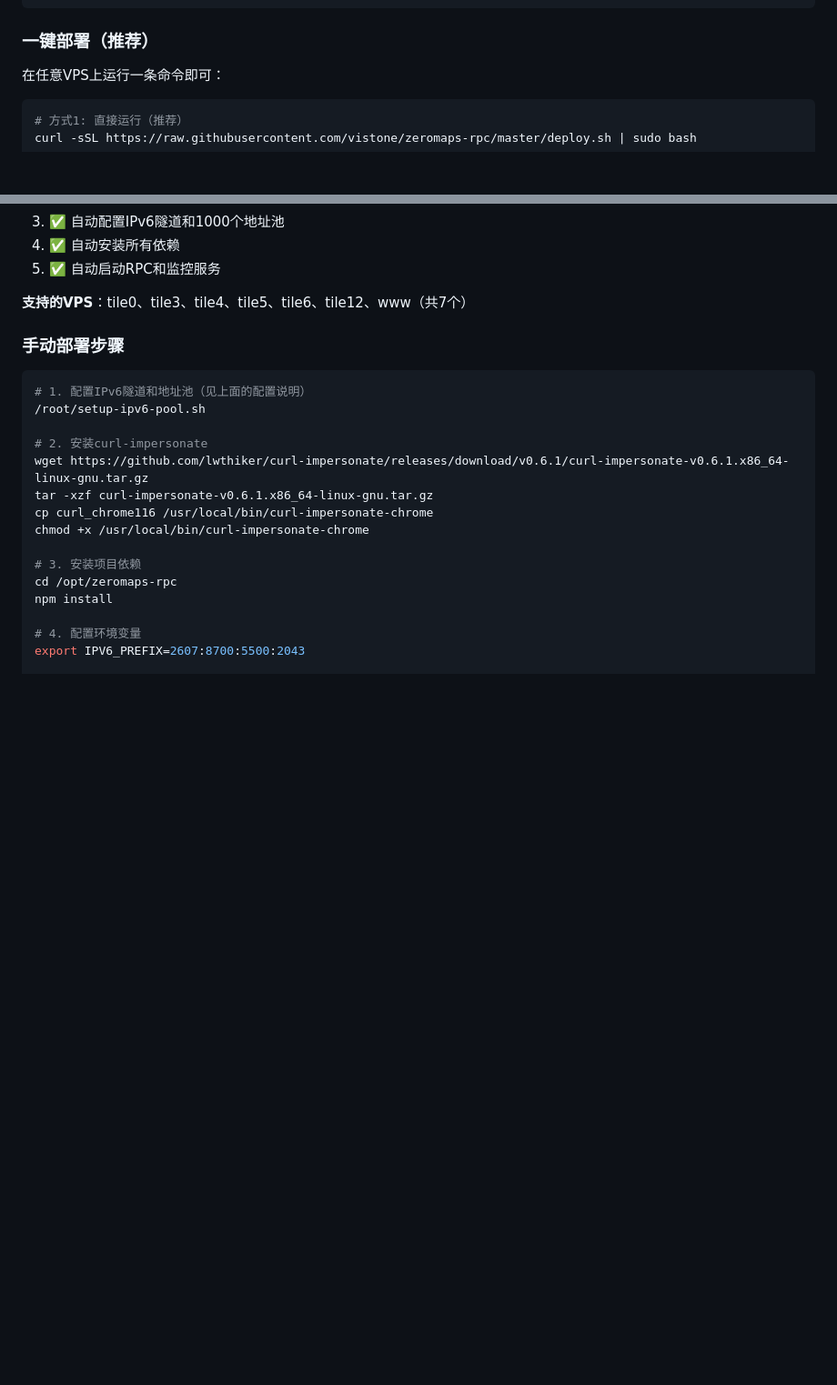
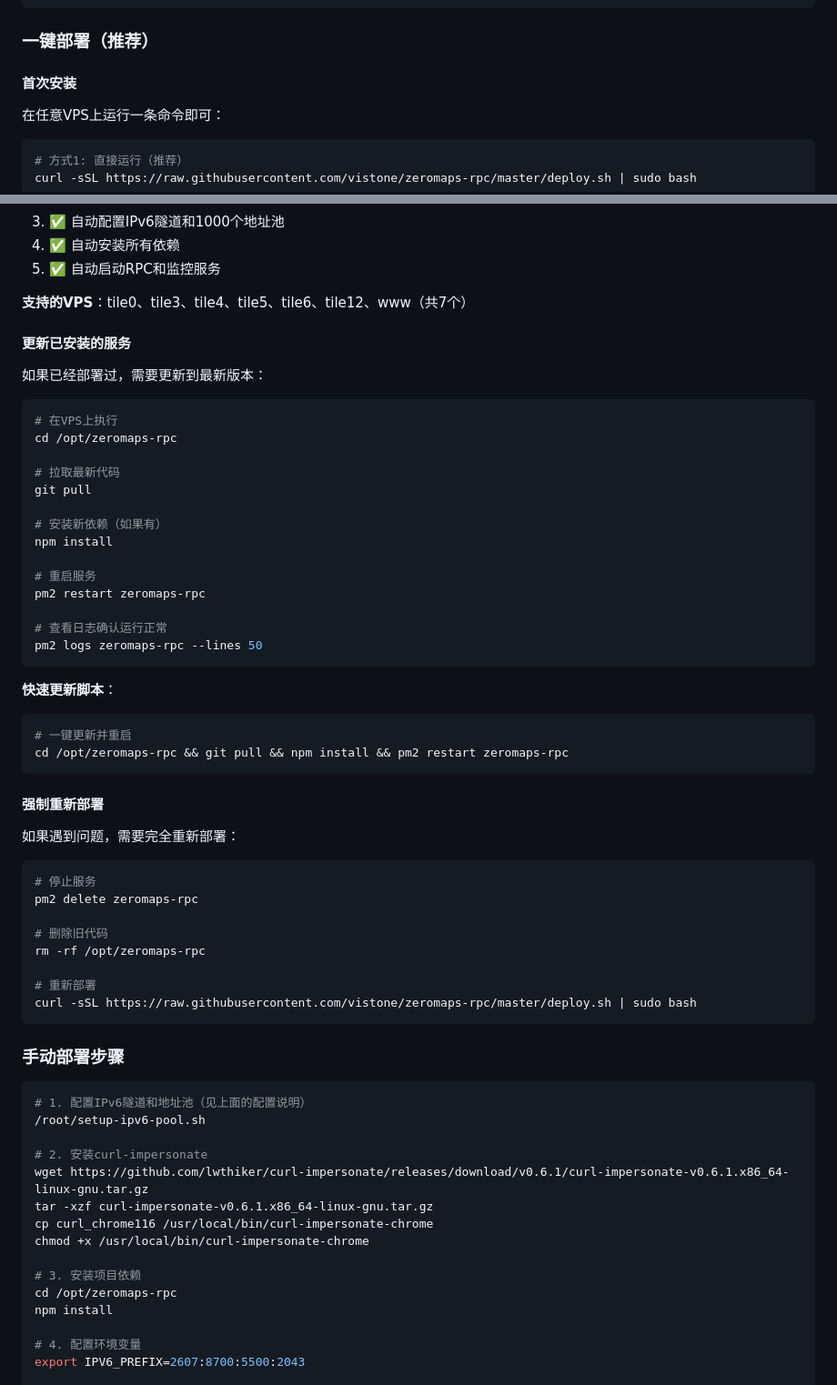
Before and after one commit to vistone/zeromaps-rpc, a Markdown page: README.md, 2 parts joined by grey strips. Shown at 91% size. Rendered like a GitHub page; blank space fills up the shorter version.

````diff
--- a/README.md
+++ b/README.md
@@ -420,6 +420,8 @@ systemctl status ipv6-pool
 
 ### 一键部署（推荐）
 
+#### 首次安装
+
 在任意VPS上运行一条命令即可：
 
 ```bash
@@ -440,6 +442,48 @@ sudo ./deploy.sh
 5. ✅ 自动启动RPC和监控服务
 
 **支持的VPS**：tile0、tile3、tile4、tile5、tile6、tile12、www（共7个）
+
+#### 更新已安装的服务
+
+如果已经部署过，需要更新到最新版本：
+
+```bash
+# 在VPS上执行
+cd /opt/zeromaps-rpc
+
+# 拉取最新代码
+git pull
+
+# 安装新依赖（如果有）
+npm install
+
+# 重启服务
+pm2 restart zeromaps-rpc
+
+# 查看日志确认运行正常
+pm2 logs zeromaps-rpc --lines 50
+```
+
+**快速更新脚本**：
+```bash
+# 一键更新并重启
+cd /opt/zeromaps-rpc && git pull && npm install && pm2 restart zeromaps-rpc
+```
+
+#### 强制重新部署
+
+如果遇到问题，需要完全重新部署：
+
+```bash
+# 停止服务
+pm2 delete zeromaps-rpc
+
+# 删除旧代码
+rm -rf /opt/zeromaps-rpc
+
+# 重新部署
+curl -sSL https://raw.githubusercontent.com/vistone/zeromaps-rpc/master/deploy.sh | sudo bash
+```
 
 ### 手动部署步骤
 
````
Also changed, not shown: other parts of README.md (+71 -3 lines).
